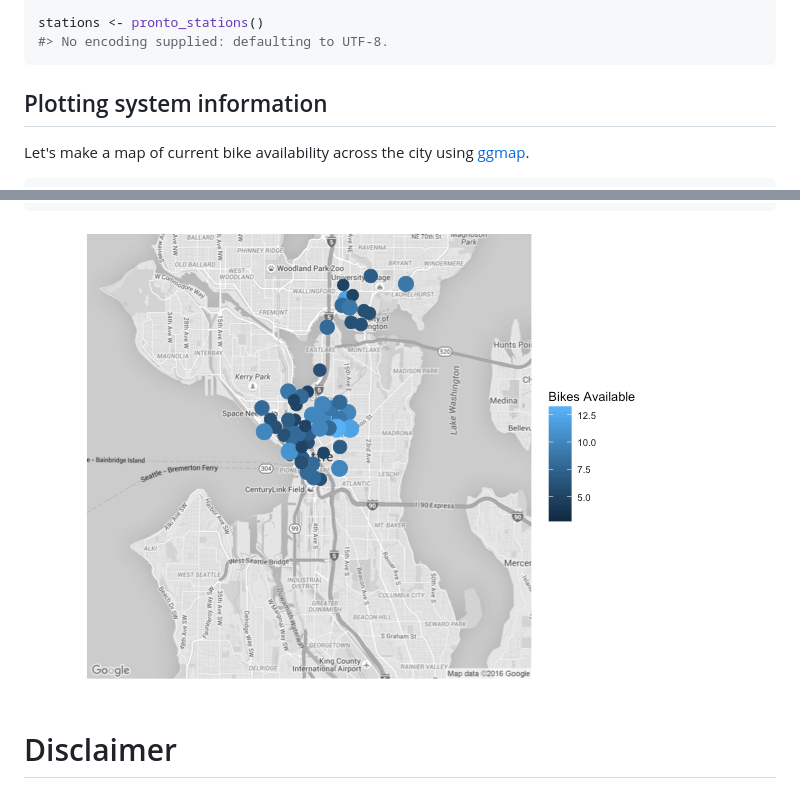
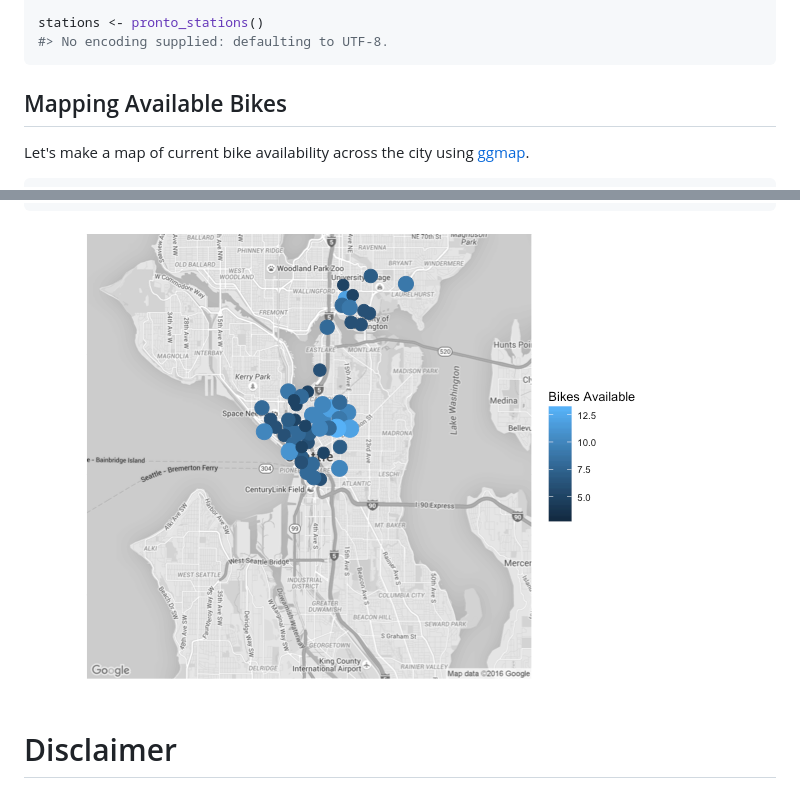
Before and after one commit to briandconnelly/pronto, a Markdown page: README.md, 2 parts joined by grey strips. Drawn GitHub-style; pictures changed too: README-ExampleStationMap-1.png.

````diff
--- a/README.md
+++ b/README.md
@@ -31,8 +31,8 @@ stations <- pronto_stations()
 #> No encoding supplied: defaulting to UTF-8.
 ```
 
-Plotting system information
----------------------------
+Mapping Available Bikes
+-----------------------
 
 Let's make a map of current bike availability across the city using [ggmap](https://github.com/dkahle/ggmap).
 
````
Also changed, not shown: 1 other file.
